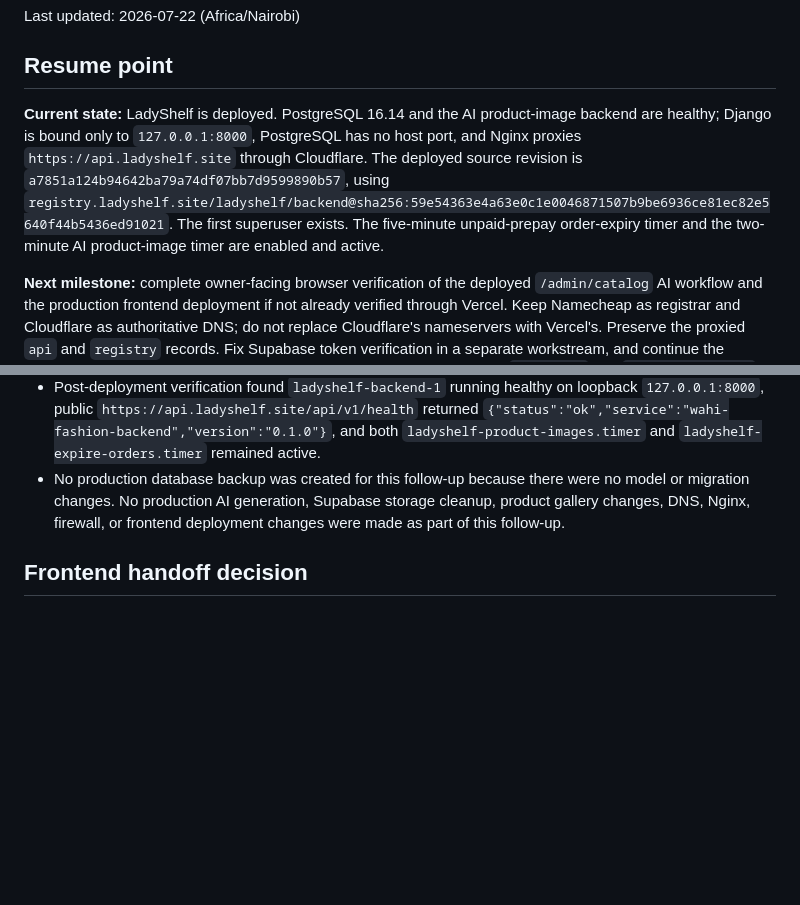
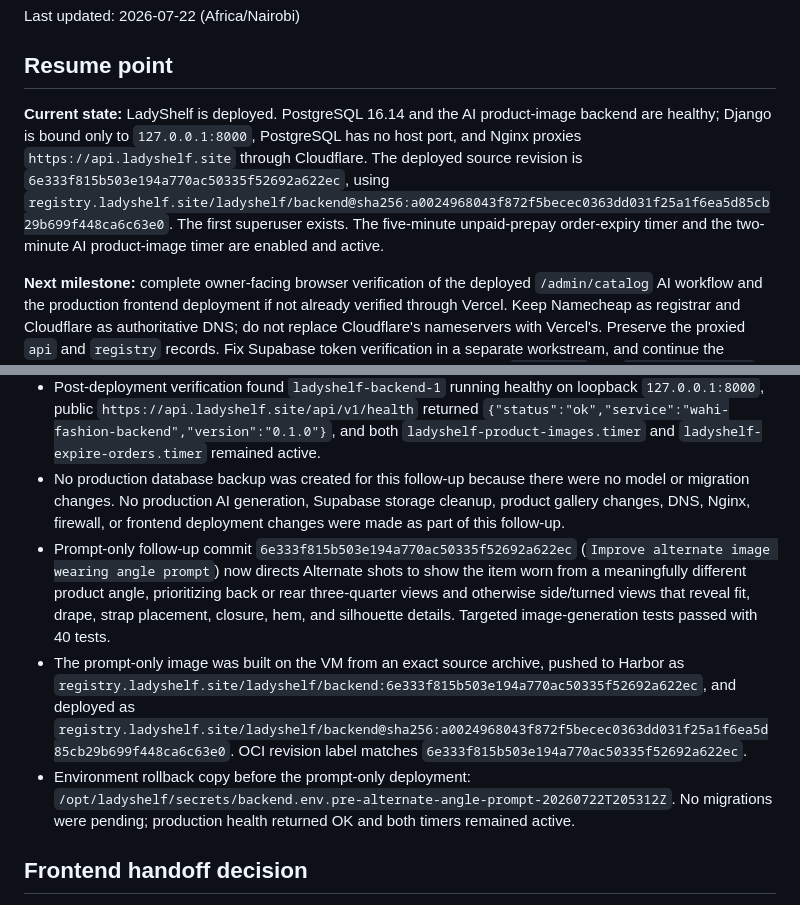
Before and after one commit to gitahievans/ladyshelf-backend, a Markdown page: docs/deployment-handoff.md, 2 parts joined by grey strips. GitHub-like rendering; blank space fills up the shorter version.

Commit message:
Document alternate prompt deployment

```diff
--- a/docs/deployment-handoff.md
+++ b/docs/deployment-handoff.md
@@ -4,7 +4,7 @@ Last updated: 2026-07-22 (Africa/Nairobi)
 
 ## Resume point
 
-**Current state:** LadyShelf is deployed. PostgreSQL 16.14 and the AI product-image backend are healthy; Django is bound only to `127.0.0.1:8000`, PostgreSQL has no host port, and Nginx proxies `https://api.ladyshelf.site` through Cloudflare. The deployed source revision is `a7851a124b94642ba79a74df07bb7d9599890b57`, using `registry.ladyshelf.site/ladyshelf/backend@sha256:59e54363e4a63e0c1e0046871507b9be6936ce81ec82e5640f44b5436ed91021`. The first superuser exists. The five-minute unpaid-prepay order-expiry timer and the two-minute AI product-image timer are enabled and active.
+**Current state:** LadyShelf is deployed. PostgreSQL 16.14 and the AI product-image backend are healthy; Django is bound only to `127.0.0.1:8000`, PostgreSQL has no host port, and Nginx proxies `https://api.ladyshelf.site` through Cloudflare. The deployed source revision is `6e333f815b503e194a770ac50335f52692a622ec`, using `registry.ladyshelf.site/ladyshelf/backend@sha256:a0024968043f872f5becec0363dd031f25a1f6ea5d85cb29b699f448ca6c63e0`. The first superuser exists. The five-minute unpaid-prepay order-expiry timer and the two-minute AI product-image timer are enabled and active.
 
 **Next milestone:** complete owner-facing browser verification of the deployed `/admin/catalog` AI workflow and the production frontend deployment if not already verified through Vercel. Keep Namecheap as registrar and Cloudflare as authoritative DNS; do not replace Cloudflare's nameservers with Vercel's. Preserve the proxied `api` and `registry` records. Fix Supabase token verification in a separate workstream, and continue the remaining post-deployment and deferred Harbor operations below. Read `AGENTS.md` and `deploy/README.md` before acting in this repository.
 
@@ -115,6 +115,9 @@ Operational runbook: [`docs/harbor.md`](harbor.md).
 - `/opt/ladyshelf/scripts/release.sh` completed successfully. No migrations were pending; `bootstrap_admin_roles` synced Owner with 48 permissions and Attendant with 14. Backend was recreated only; PostgreSQL remained healthy.
 - Post-deployment verification found `ladyshelf-backend-1` running healthy on loopback `127.0.0.1:8000`, public `https://api.ladyshelf.site/api/v1/health` returned `{"status":"ok","service":"wahi-fashion-backend","version":"0.1.0"}`, and both `ladyshelf-product-images.timer` and `ladyshelf-expire-orders.timer` remained active.
 - No production database backup was created for this follow-up because there were no model or migration changes. No production AI generation, Supabase storage cleanup, product gallery changes, DNS, Nginx, firewall, or frontend deployment changes were made as part of this follow-up.
+- Prompt-only follow-up commit `6e333f815b503e194a770ac50335f52692a622ec` (`Improve alternate image wearing angle prompt`) now directs Alternate shots to show the item worn from a meaningfully different product angle, prioritizing back or rear three-quarter views and otherwise side/turned views that reveal fit, drape, strap placement, closure, hem, and silhouette details. Targeted image-generation tests passed with 40 tests.
+- The prompt-only image was built on the VM from an exact source archive, pushed to Harbor as `registry.ladyshelf.site/ladyshelf/backend:6e333f815b503e194a770ac50335f52692a622ec`, and deployed as `registry.ladyshelf.site/ladyshelf/backend@sha256:a0024968043f872f5becec0363dd031f25a1f6ea5d85cb29b699f448ca6c63e0`. OCI revision label matches `6e333f815b503e194a770ac50335f52692a622ec`.
+- Environment rollback copy before the prompt-only deployment: `/opt/ladyshelf/secrets/backend.env.pre-alternate-angle-prompt-20260722T205312Z`. No migrations were pending; production health returned OK and both timers remained active.
 
 ## Frontend handoff decision
 
```
